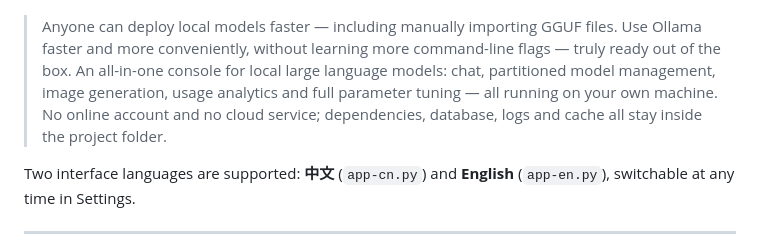
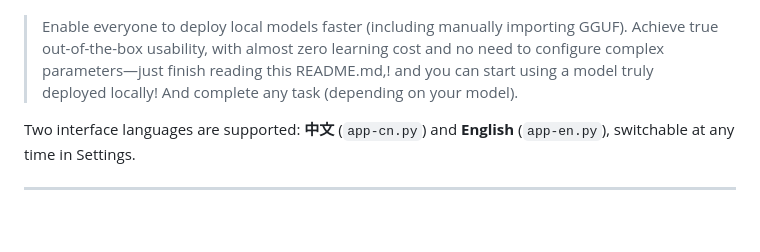
Before and after one commit to AngleOVQ520/Ollama-windows-local-deployment-console, a Markdown page: README_EN.md, the part around the change. GitHub-like rendering; blank space fills up the shorter version.

```diff
--- a/README_EN.md
+++ b/README_EN.md
@@ -4,10 +4,9 @@
 
 ![Ollama Console interface preview](screenshots/English.png)
 
-> Anyone can deploy local models faster — including manually importing GGUF files.
-> Use Ollama faster and more conveniently, without learning more command-line flags — truly ready out of the box.
-> An all-in-one console for local large language models: chat, partitioned model management, image generation, usage analytics and full parameter tuning — all running on your own machine.
-> No online account and no cloud service; dependencies, database, logs and cache all stay inside the project folder.
+> Enable everyone to deploy local models faster (including manually importing GGUF).
+> Achieve true out-of-the-box usability, with almost zero learning cost and no need to configure complex parameters—just finish reading this README.md,!
+> and you can start using a model truly deployed locally! And complete any task (depending on your model).
 
 Two interface languages are supported: **中文** (`app-cn.py`) and **English** (`app-en.py`), switchable at any time in Settings.
 
```
Also changed, not shown: README.md (+3 -4 lines).
